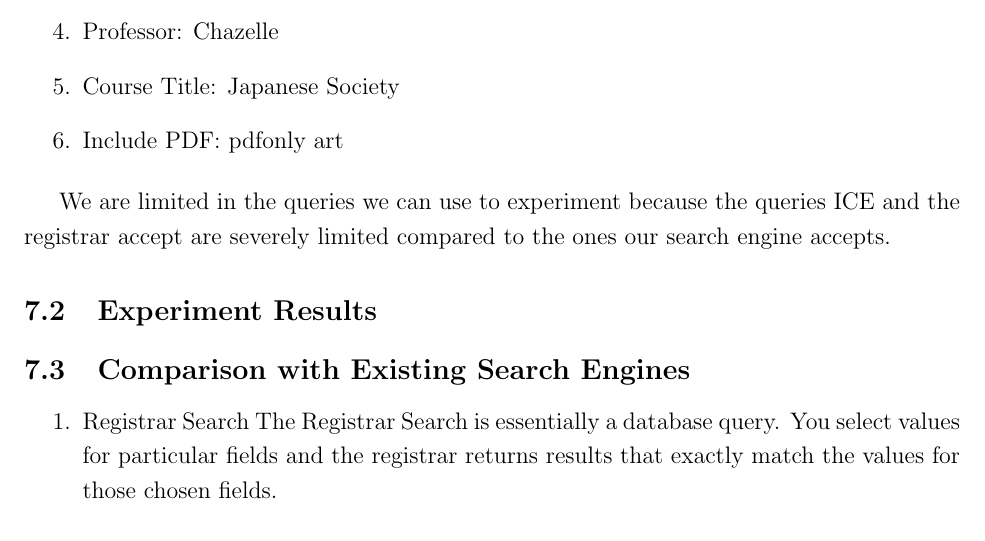
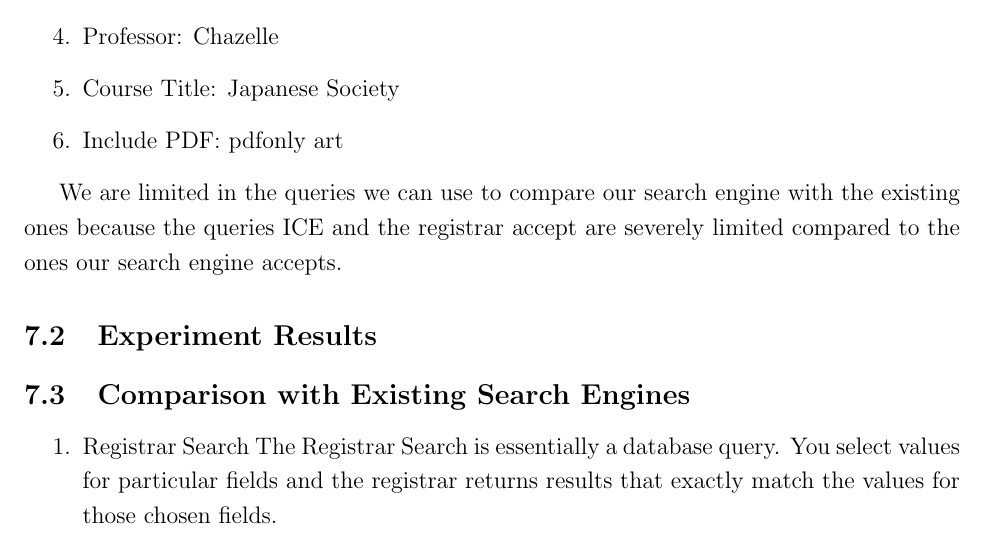
Before and after one commit to dbieber/coursesearch, a LaTeX paper (Project.tex): part of page 8 of 10, cut so that both start at the same text. Compiled offline with pdfLaTeX.

Commit message:
tweak evaluation

```diff
--- a/Project.tex
+++ b/Project.tex
@@ -169,7 +169,7 @@ At indexing time, we adjusted the fieldBoost for the following fields: course ab
 \item Include PDF: pdfonly art
 \end{enumerate}
 
-We are limited in the queries we can use to experiment because the queries ICE and the registrar accept are severely limited compared to the ones our search engine accepts.
+We are limited in the queries we can use to compare our search engine with the existing ones because the queries ICE and the registrar accept are severely limited compared to the ones our search engine accepts.
 \subsection{Experiment Results}
 \subsection{Comparison with Existing Search Engines}
 \begin{enumerate}
```
